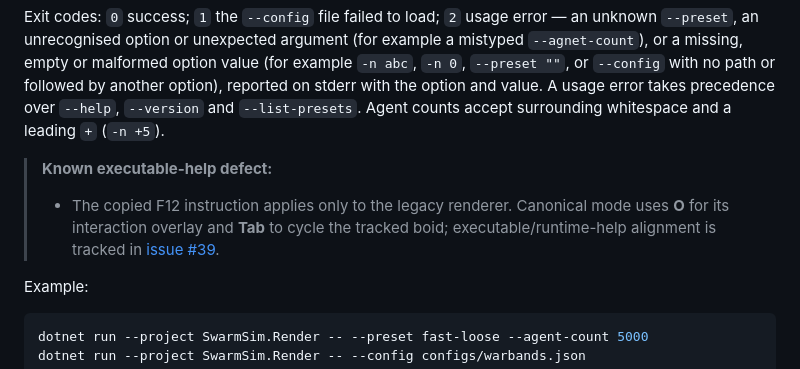
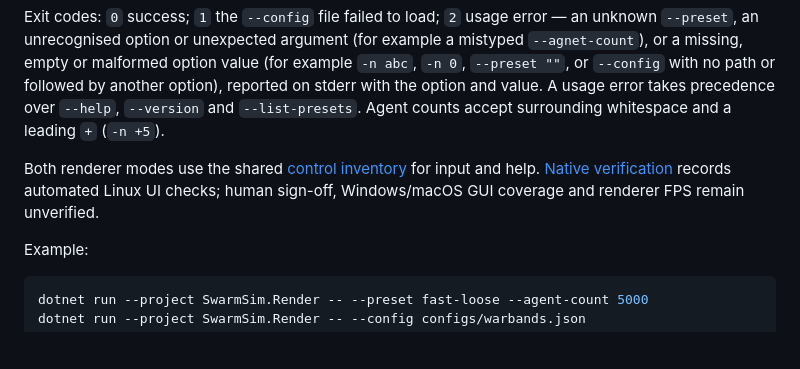
Before and after one commit to Chris0Jeky/SwarmingLilMen, a Markdown page: README.md, the part around the change. GitHub-like rendering; blank space fills up the shorter version.

Commit message:
docs: reconcile renderer help acceptance after native verification

````diff
--- a/README.md
+++ b/README.md
@@ -256,11 +256,9 @@ or a missing, empty or malformed option value (for example `-n abc`, `-n 0`, `--
 value. A usage error takes precedence over `--help`, `--version` and `--list-presets`. Agent counts
 accept surrounding whitespace and a leading `+` (`-n +5`).
 
-> **Known executable-help defect:**
->
-> - The copied F12 instruction applies only to the legacy renderer. Canonical mode uses **O** for
->   its interaction overlay and **Tab** to cycle the tracked boid; executable/runtime-help alignment
->   is tracked in [issue #39](https://github.com/Chris0Jeky/SwarmingLilMen/issues/39).
+Both renderer modes use the shared [control inventory](docs/CONTROLS.md#executable-inventory-and-verification)
+for input and help. [Native verification](docs/NATIVE_UI_VERIFICATION.md) records automated Linux UI
+checks; human sign-off, Windows/macOS GUI coverage and renderer FPS remain unverified.
 
 Example:
 ```bash
````
Also changed, not shown: docs/CONTROLS.md (+4 -3 lines).
